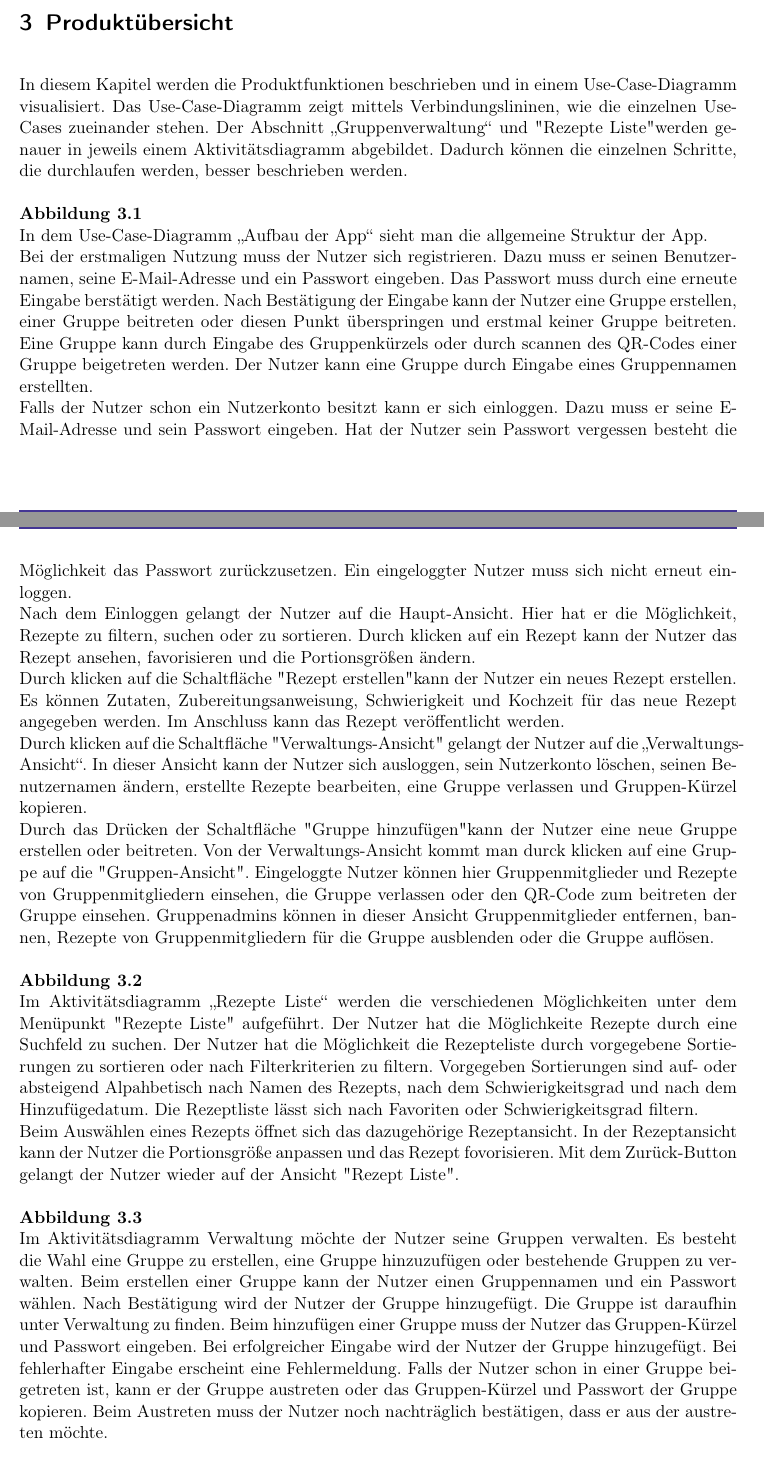
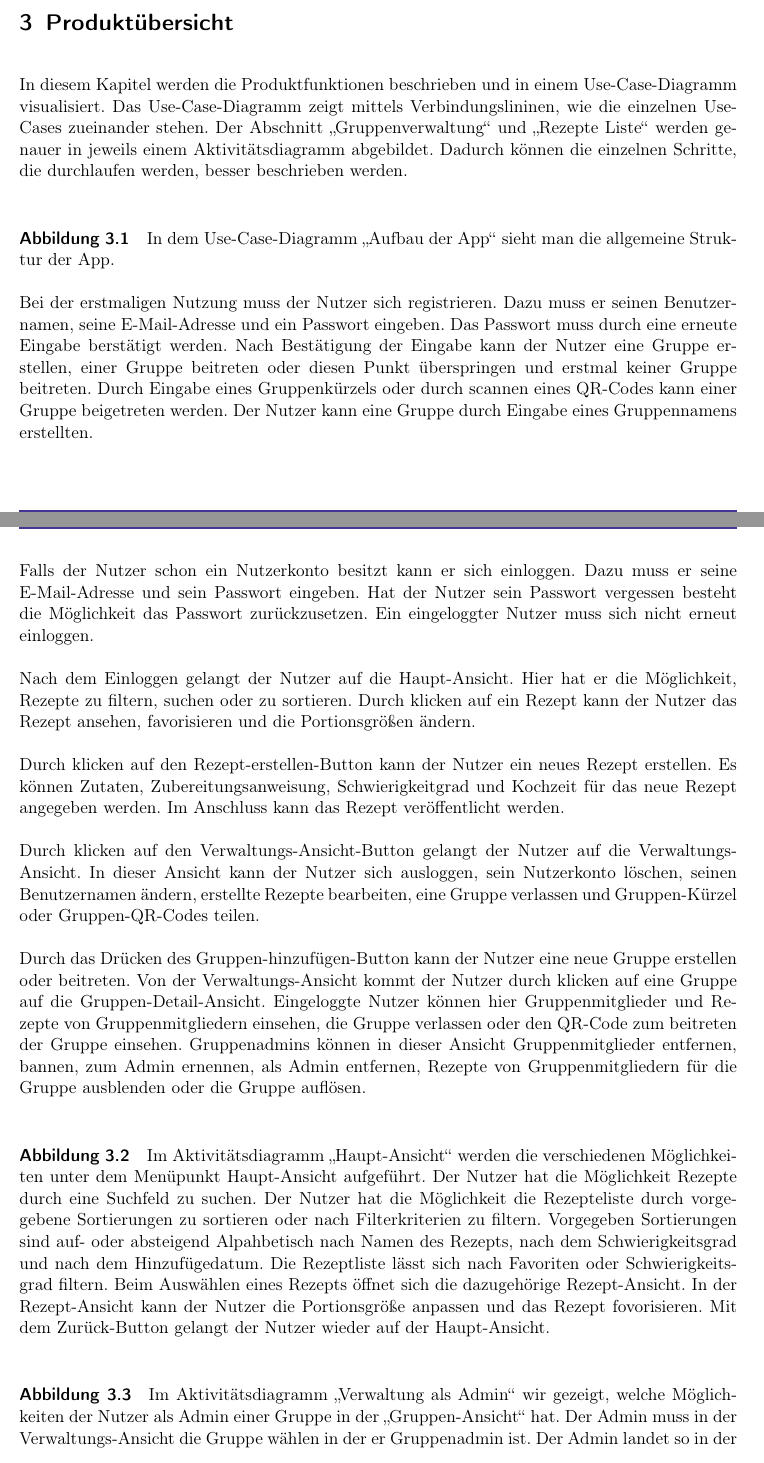
Before and after one commit to KingKoxy/SpiceSquad, a LaTeX document (pflichtenheft/pflichtenheft.tex): two parts of pages 6 and 7 of 34 before the commit and two parts of pages 6 and 7 of 35 after it, joined at a grey line, cut so that both start at the same text. Compiled offline with pdfLaTeX.

Commit message:
Update Produktübersicht

```diff
--- a/pflichtenheft/pflichtenheft.tex
+++ b/pflichtenheft/pflichtenheft.tex
@@ -158,55 +162,58 @@ Um die volle Funktionsfähigkeit der App garantieren zu können, ist eine Intern
 In diesem Kapitel werden die Produktfunktionen beschrieben und in einem Use-Case-Diagramm visualisiert.
 Das Use-Case-Diagramm zeigt mittels Verbindungslininen, wie die einzelnen Use-Cases zueinander stehen.
 Der Abschnitt „Gruppenverwaltung“ und "Rezepte Liste" werden genauer in jeweils einem Aktivitätsdiagramm abgebildet.
-Dadurch können die einzelnen Schritte, die durchlaufen werden, besser beschrieben werden.
+Dadurch können die einzelnen Schritte, die durchlaufen werden, besser beschrieben werden.\par
 
-\textbf{Abbildung 3.1}\\
-In dem Use-Case-Diagramm „Aufbau der App“ sieht man die allgemeine Struktur der App.\\
+
+\paragraph{Abbildung 3.1}
+
+In dem Use-Case-Diagramm „Aufbau der App“ sieht man die allgemeine Struktur der App.
+
 Bei der erstmaligen Nutzung muss der Nutzer sich registrieren.
 Dazu muss er seinen Benutzernamen, seine E-Mail-Adresse und ein Passwort eingeben.
 Das Passwort muss durch eine erneute Eingabe berstätigt werden.
 Nach Bestätigung der Eingabe kann der Nutzer eine Gruppe erstellen, einer Gruppe beitreten oder diesen Punkt überspringen und erstmal keiner Gruppe beitreten.
-Eine Gruppe kann durch Eingabe des Gruppenkürzels oder durch scannen des QR-Codes einer Gruppe beigetreten werden.
-Der Nutzer kann eine Gruppe durch Eingabe eines Gruppennamen erstellten.\\
+Durch Eingabe eines Gruppenkürzels oder durch scannen eines QR-Codes kann einer Gruppe beigetreten werden.
+Der Nutzer kann eine Gruppe durch Eingabe eines Gruppennamens erstellten.\par
 Falls der Nutzer schon ein Nutzerkonto besitzt kann er sich einloggen.
 Dazu muss er seine E-Mail-Adresse und sein Passwort eingeben.
 Hat der Nutzer sein Passwort vergessen besteht die Möglichkeit das Passwort zurückzusetzen.
-Ein eingeloggter Nutzer muss sich nicht erneut einloggen.\\
+Ein eingeloggter Nutzer muss sich nicht erneut einloggen.\par
 Nach dem Einloggen gelangt der Nutzer auf die Haupt-Ansicht.
 Hier hat er die Möglichkeit, Rezepte zu filtern, suchen oder zu sortieren.
-Durch klicken auf ein Rezept kann der Nutzer das Rezept ansehen, favorisieren und die Portionsgrößen ändern.\\
-Durch klicken auf die Schaltfläche "Rezept erstellen" kann der Nutzer ein neues Rezept erstellen.
-Es können Zutaten, Zubereitungsanweisung, Schwierigkeit und Kochzeit ƒür das neue Rezept angegeben werden.
-Im Anschluss kann das Rezept veröffentlicht werden.\\
-Durch klicken auf die Schaltfläche "Verwaltungs-Ansicht"\space gelangt der Nutzer auf die \glqq Verwaltungs-Ansicht\grqq.
+Durch klicken auf ein Rezept kann der Nutzer das Rezept ansehen, favorisieren und die Portionsgrößen ändern.\par
+Durch klicken auf den Rezept-erstellen-Button kann der Nutzer ein neues Rezept erstellen.
+Es können Zutaten, Zubereitungsanweisung, Schwierigkeitgrad und Kochzeit ƒür das neue Rezept angegeben werden.
+Im Anschluss kann das Rezept veröffentlicht werden.\par
+Durch klicken auf den Verwaltungs-Ansicht-Button
+gelangt der Nutzer auf die Verwaltungs-Ansicht.
 In dieser Ansicht kann der Nutzer sich ausloggen, sein Nutzerkonto löschen, seinen Benutzernamen ändern,
-erstellte Rezepte bearbeiten, eine Gruppe verlassen und Gruppen-Kürzel kopieren.\\
-Durch das Drücken der Schaltfläche "Gruppe hinzufügen" kann der Nutzer eine neue Gruppe erstellen oder beitreten.
-Von der Verwaltungs-Ansicht kommt man durck klicken auf eine Gruppe auf die "Gruppen-Ansicht".
+erstellte Rezepte bearbeiten, eine Gruppe verlassen und Gruppen-Kürzel oder Gruppen-QR-Codes teilen.\par
+Durch das Drücken des Gruppen-hinzufügen-Button kann der Nutzer eine neue Gruppe erstellen oder beitreten.
+Von der Verwaltungs-Ansicht kommt der Nutzer durch klicken auf eine Gruppe auf die Gruppen-Detail-Ansicht.
 Eingeloggte Nutzer können hier Gruppenmitglieder und Rezepte von Gruppenmitgliedern einsehen, die Gruppe verlassen oder den QR-Code zum beitreten der Gruppe einsehen.
-Gruppenadmins können in dieser Ansicht Gruppenmitglieder entfernen, bannen, Rezepte von Gruppenmitgliedern für die Gruppe ausblenden oder die Gruppe auflösen.
+Gruppenadmins können in dieser Ansicht Gruppenmitglieder entfernen, bannen, zum Admin ernennen, als Admin entfernen, Rezepte von Gruppenmitgliedern für die Gruppe ausblenden oder die Gruppe auflösen.\par
 
-\textbf{Abbildung 3.2}\\
-Im Aktivitätsdiagramm „Rezepte Liste“\space werden die verschiedenen Möglichkeiten unter dem Menüpunkt "Rezepte Liste"\space aufgeführt.
-Der Nutzer hat die Möglichkeite Rezepte durch eine Suchfeld zu suchen.
+
+\paragraph{Abbildung 3.2}
+
+Im Aktivitätsdiagramm „Haupt-Ansicht“ werden die verschiedenen Möglichkeiten unter dem Menüpunkt Haupt-Ansicht aufgeführt.
+Der Nutzer hat die Möglichkeit Rezepte durch eine Suchfeld zu suchen.
 Der Nutzer hat die Möglichkeit die Rezepteliste durch vorgegebene Sortierungen zu sortieren oder nach Filterkriterien zu filtern.
 Vorgegeben Sortierungen sind auf- oder absteigend Alpahbetisch nach Namen des Rezepts, nach dem Schwierigkeitsgrad und nach dem Hinzufügedatum.
-Die Rezeptliste lässt sich nach Favoriten oder Schwierigkeitsgrad filtern.\\
-Beim Auswählen eines Rezepts öffnet sich das dazugehörige Rezeptansicht.
-In der Rezeptansicht kann der Nutzer die Portionsgröße anpassen und das Rezept fovorisieren.
-Mit dem Zurück-Button gelangt der Nutzer wieder auf der Ansicht "Rezept Liste".
+Die Rezeptliste lässt sich nach Favoriten oder Schwierigkeitsgrad filtern.
+Beim Auswählen eines Rezepts öffnet sich die dazugehörige Rezept-Ansicht.
+In der Rezept-Ansicht kann der Nutzer die Portionsgröße anpassen und das Rezept fovorisieren.
+Mit dem Zurück-Button gelangt der Nutzer wieder auf der Haupt-Ansicht.\par
 
-\textbf{Abbildung 3.3}\\
-Im Aktivitätsdiagramm Verwaltung möchte der Nutzer seine Gruppen verwalten.
-Es besteht die Wahl eine Gruppe zu erstellen, eine Gruppe hinzuzufügen oder bestehende Gruppen zu verwalten.
-Beim erstellen einer Gruppe kann der Nutzer einen Gruppennamen und ein Passwort wählen.
-Nach Bestätigung wird der Nutzer der Gruppe hinzugefügt.
-Die Gruppe ist daraufhin unter Verwaltung zu finden.
-Beim hinzufügen einer Gruppe muss der Nutzer das Gruppen-Kürzel und Passwort eingeben.
-Bei erfolgreicher Eingabe wird der Nutzer der Gruppe hinzugefügt.
-Bei fehlerhafter Eingabe erscheint eine Fehlermeldung.
-Falls der Nutzer schon in einer Gruppe beigetreten ist, kann er der Gruppe austreten oder das Gruppen-Kürzel und Passwort der Gruppe kopieren.
-Beim Austreten muss der Nutzer noch nachträglich bestätigen, dass er aus der austreten möchte.
+
+\paragraph{Abbildung 3.3}
+
+Im Aktivitätsdiagramm "Verwaltung als Admin" wir gezeigt, welche Möglichkeiten der Nutzer als Admin einer Gruppe in der "Gruppen-Ansicht" hat.
+Der Admin muss in der Verwaltungs-Ansicht die Gruppe wählen in der er Gruppenadmin ist.
+Der Admin landet so in der Gruppen-Detail-Ansicht.
+Durch klicken auf ein Rezept kann der Gruppenadmin, eingeblendete Rezepte ausblenden und ausgeblendete Rezepte einblenden.
+Beim Auswählen von Gruppenmitgliedern hat gibt es die Möglichkeit das Gruppenmitglied zu entfernen oder zu bannen, beides muss jeweils nochmal (...)
 \newpage
 
 \begin{figure}[!htp]
```
Also changed, not shown: pflichtenheft/glossary.tex (added, +5 -0 lines), pflichtenheft/images/section3/ActivityDiagramGroupSettings.png, pflichtenheft/images/section3/ActivityDiagramRecipeList.png, pflichtenheft/images/section3/UseCaseDiagram.png, pflichtenheft/pflichtenheft.tex (99 more changed lines), 1 other file.
